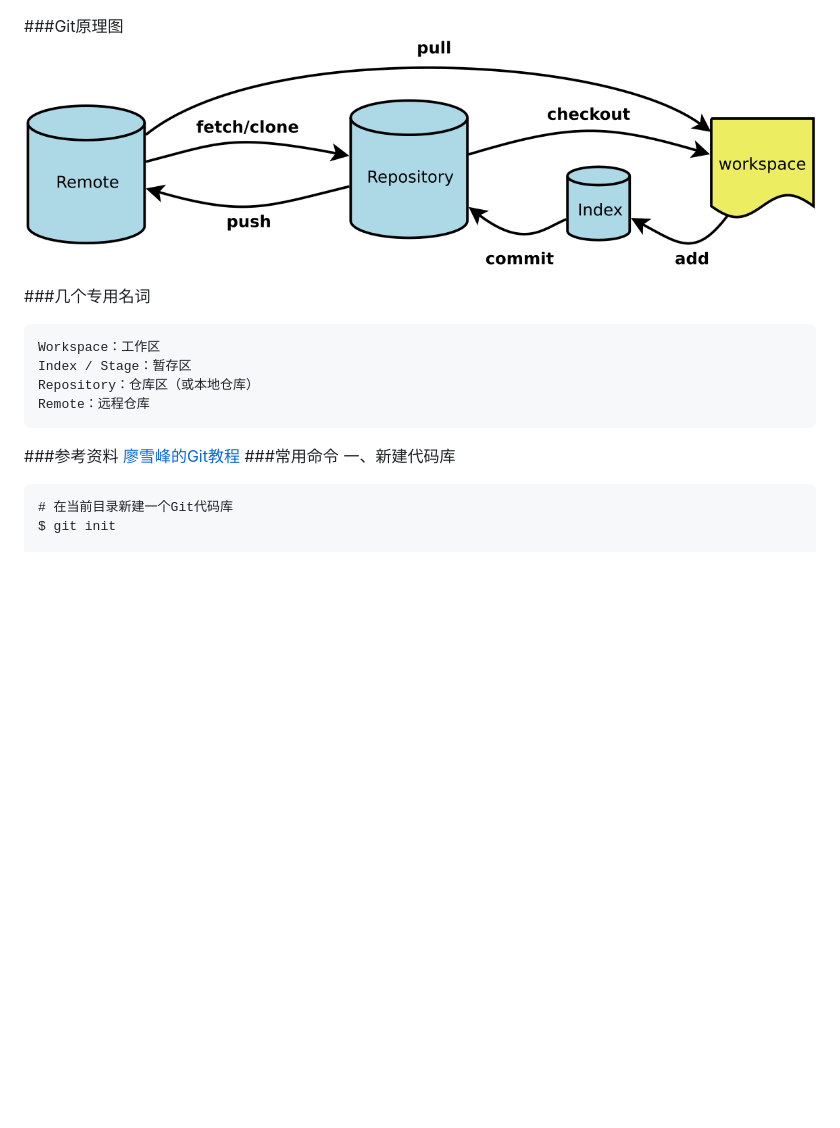
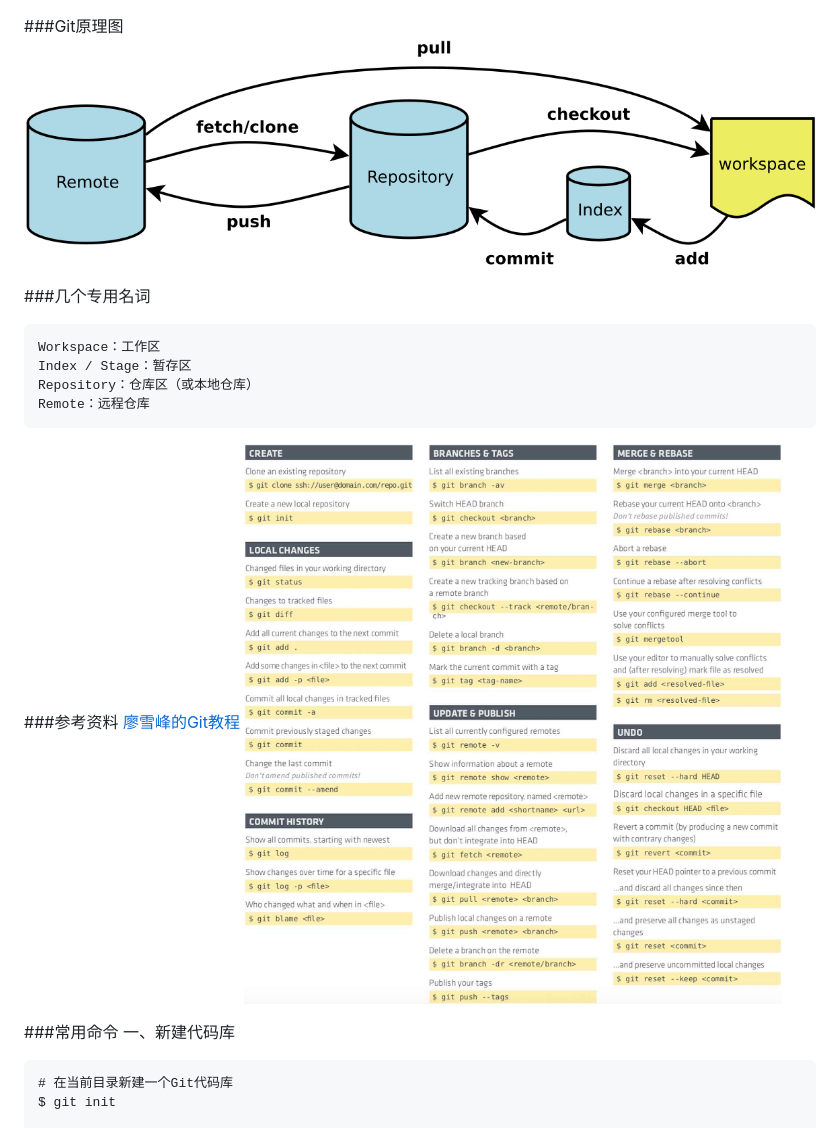
Before and after one commit to zyxnetxz/zbook, a Markdown page: Git/GeneralCmd.md, the part around the change printed below. GitHub-like rendering; pictures changed too: static/gitcmd.jpg (added); blank space fills up the shorter version.

````diff
--- a/Git/GeneralCmd.md
+++ b/Git/GeneralCmd.md
@@ -12,6 +12,8 @@ Remote：远程仓库
 ###参考资料
 [廖雪峰的Git教程]( https://www.liaoxuefeng.com/wiki/0013739516305929606dd18361248578c67b8067c8c017b000
 )
+![GitCMD](../static/gitcmd.jpg "Git CMD")
+
 ###常用命令
 一、新建代码库
 ```
````
Also changed, not shown: other parts of Git/GeneralCmd.md (+1 -1 lines), Markdown/GrammarDemo.md (+8 -0 lines).
